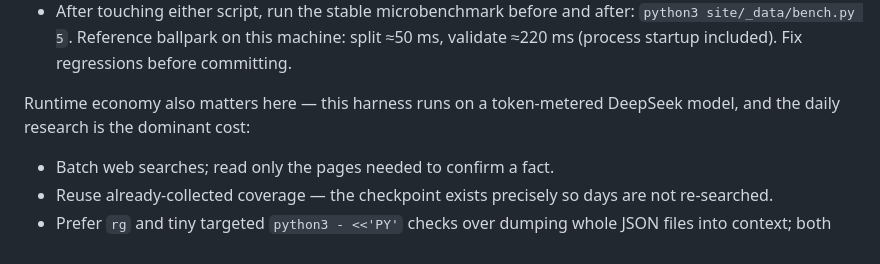
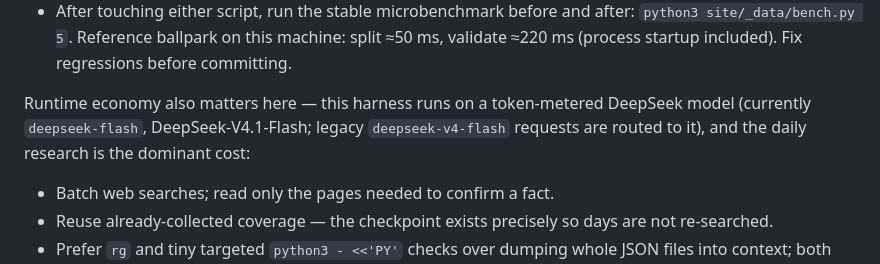
Before and after one commit to 0x8338/dontforget, a Markdown page: AGENTS.md, the part around one of its changes. Rendered like a GitHub page.

```diff
--- a/AGENTS.md
+++ b/AGENTS.md
@@ -76,7 +118,8 @@ Pipeline scripts must stay O(N):
   committing.
 
 Runtime economy also matters here — this harness runs on a token-metered DeepSeek
-model, and the daily research is the dominant cost:
+model (currently `deepseek-flash`, DeepSeek-V4.1-Flash; legacy `deepseek-v4-flash`
+requests are routed to it), and the daily research is the dominant cost:
 
 - Batch web searches; read only the pages needed to confirm a fact.
 - Reuse already-collected coverage — the checkpoint exists precisely so days are
```
Also changed, not shown: other parts of AGENTS.md (+47 -5 lines), CLAUDE.md (deleted, +0 -53 lines).
